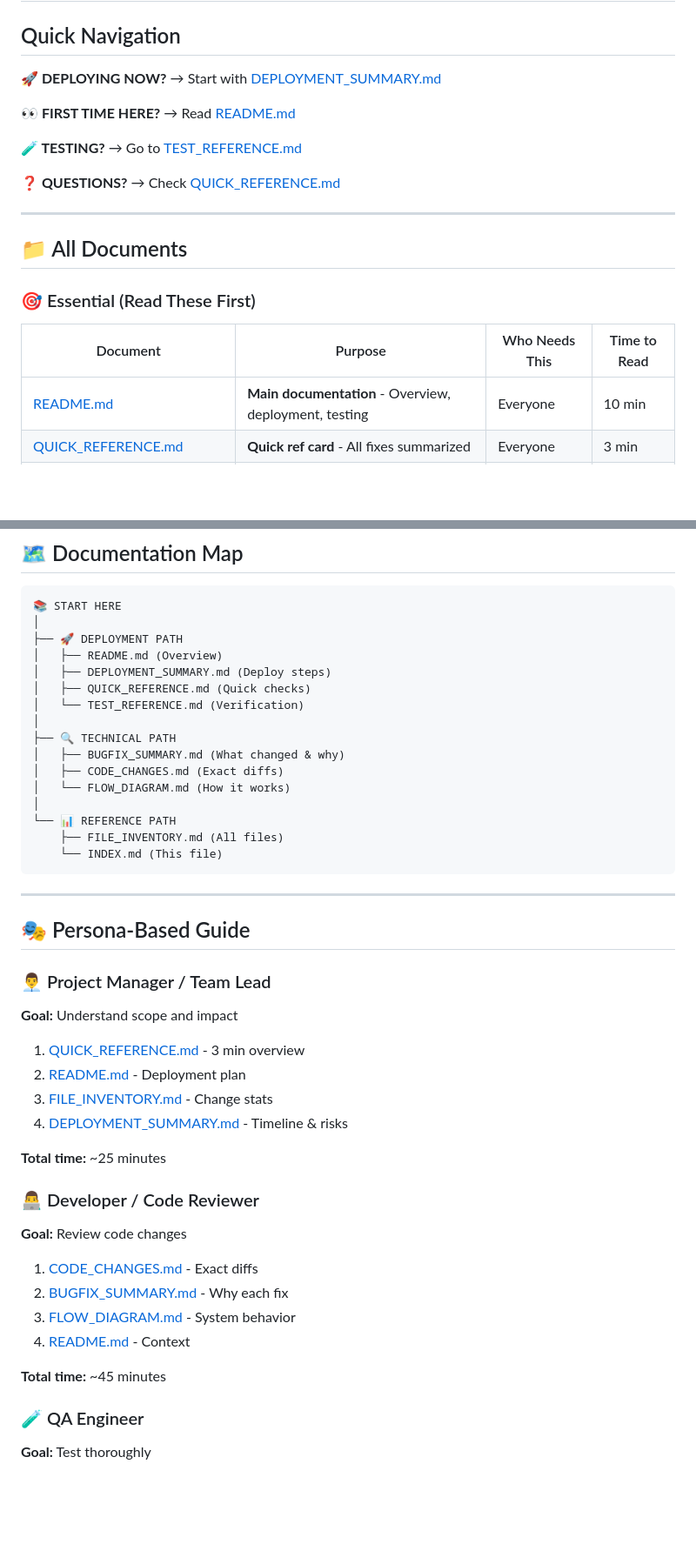
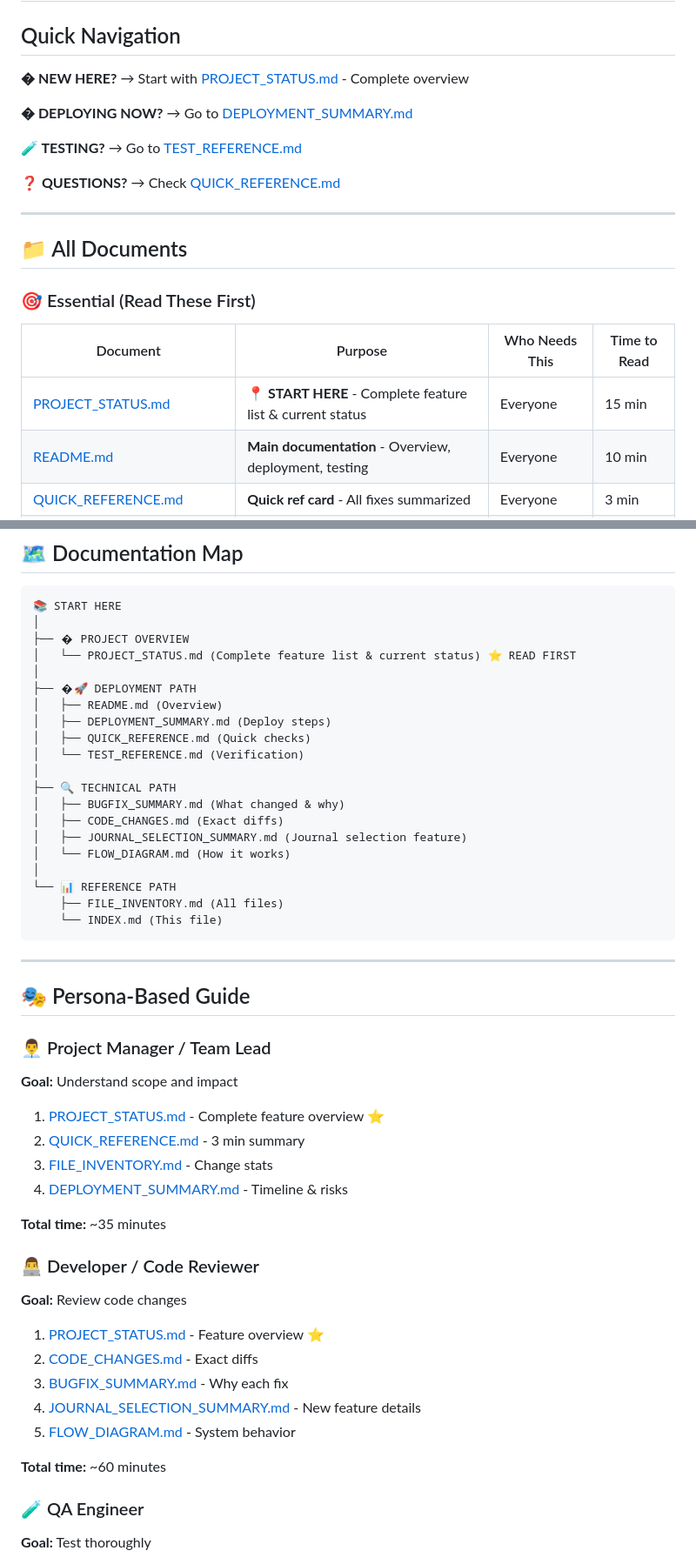
Before and after one commit to EasyLegalGroup/docshare-v1.3, a Markdown page: vscode attempt/INDEX.md, 2 parts joined by grey strips. Shown at 87% size. Rendered like a GitHub page; blank space fills up the shorter version.

````diff
--- a/vscode attempt/INDEX.md
+++ b/vscode attempt/INDEX.md
@@ -2,9 +2,9 @@
 
 ## Quick Navigation
 
-**🚀 DEPLOYING NOW?** → Start with [DEPLOYMENT_SUMMARY.md](./DEPLOYMENT_SUMMARY.md)
+**� NEW HERE?** → Start with [PROJECT_STATUS.md](./PROJECT_STATUS.md) - Complete overview
 
-**👀 FIRST TIME HERE?** → Read [README.md](./README.md)
+**� DEPLOYING NOW?** → Go to [DEPLOYMENT_SUMMARY.md](./DEPLOYMENT_SUMMARY.md)
 
 **🧪 TESTING?** → Go to [TEST_REFERENCE.md](./TEST_REFERENCE.md)
 
@@ -18,6 +18,7 @@
 
 | Document | Purpose | Who Needs This | Time to Read |
 |----------|---------|----------------|--------------|
+| [PROJECT_STATUS.md](./PROJECT_STATUS.md) | **📍 START HERE** - Complete feature list & current status | Everyone | 15 min |
 | [README.md](./README.md) | **Main documentation** - Overview, deployment, testing | Everyone | 10 min |
 | [QUICK_REFERENCE.md](./QUICK_REFERENCE.md) | **Quick ref card** - All fixes summarized | Everyone | 3 min |
 | [DEPLOYMENT_SUMMARY.md](./DEPLOYMENT_SUMMARY.md) | **Deploy guide** - Step-by-step deployment | DevOps, Leads | 8 min |
@@ -50,7 +52,10 @@
 ```
 📚 START HERE
 │
-├── 🚀 DEPLOYMENT PATH
+├── � PROJECT OVERVIEW
+│   └── PROJECT_STATUS.md (Complete feature list & current status) ⭐ READ FIRST
+│
+├── �🚀 DEPLOYMENT PATH
 │   ├── README.md (Overview)
 │   ├── DEPLOYMENT_SUMMARY.md (Deploy steps)
 │   ├── QUICK_REFERENCE.md (Quick checks)
@@ -59,6 +64,7 @@
 ├── 🔍 TECHNICAL PATH
 │   ├── BUGFIX_SUMMARY.md (What changed & why)
 │   ├── CODE_CHANGES.md (Exact diffs)
+│   ├── JOURNAL_SELECTION_SUMMARY.md (Journal selection feature)
 │   └── FLOW_DIAGRAM.md (How it works)
 │
 └── 📊 REFERENCE PATH
@@ -73,22 +79,23 @@
 ### 👨‍💼 Project Manager / Team Lead
 **Goal:** Understand scope and impact
 
-1. [QUICK_REFERENCE.md](./QUICK_REFERENCE.md) - 3 min overview
-2. [README.md](./README.md) - Deployment plan
+1. [PROJECT_STATUS.md](./PROJECT_STATUS.md) - Complete feature overview ⭐
+2. [QUICK_REFERENCE.md](./QUICK_REFERENCE.md) - 3 min summary
 3. [FILE_INVENTORY.md](./FILE_INVENTORY.md) - Change stats
 4. [DEPLOYMENT_SUMMARY.md](./DEPLOYMENT_SUMMARY.md) - Timeline & risks
 
-**Total time:** ~25 minutes
+**Total time:** ~35 minutes
 
 ### 👨‍💻 Developer / Code Reviewer
 **Goal:** Review code changes
 
-1. [CODE_CHANGES.md](./CODE_CHANGES.md) - Exact diffs
-2. [BUGFIX_SUMMARY.md](./BUGFIX_SUMMARY.md) - Why each fix
-3. [FLOW_DIAGRAM.md](./FLOW_DIAGRAM.md) - System behavior
-4. [README.md](./README.md) - Context
+1. [PROJECT_STATUS.md](./PROJECT_STATUS.md) - Feature overview ⭐
+2. [CODE_CHANGES.md](./CODE_CHANGES.md) - Exact diffs
+3. [BUGFIX_SUMMARY.md](./BUGFIX_SUMMARY.md) - Why each fix
+4. [JOURNAL_SELECTION_SUMMARY.md](./JOURNAL_SELECTION_SUMMARY.md) - New feature details
+5. [FLOW_DIAGRAM.md](./FLOW_DIAGRAM.md) - System behavior
 
-**Total time:** ~45 minutes
+**Total time:** ~60 minutes
 
 ### 🧪 QA Engineer
 **Goal:** Test thoroughly
````
Also changed, not shown: other parts of vscode attempt/INDEX.md (+1 -0 lines), vscode attempt/JOURNAL_SELECTION_SUMMARY.md (+11 -9 lines), vscode attempt/PROJECT_STATUS.md (added, +454 -0 lines).
